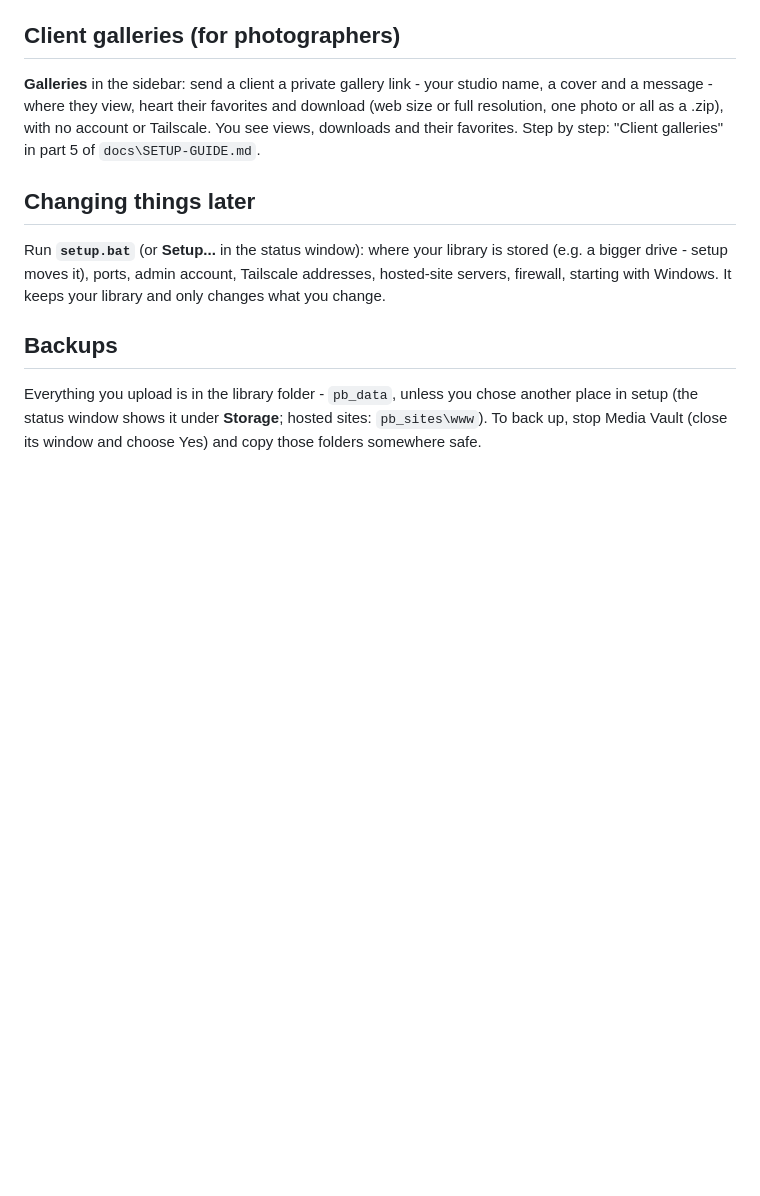
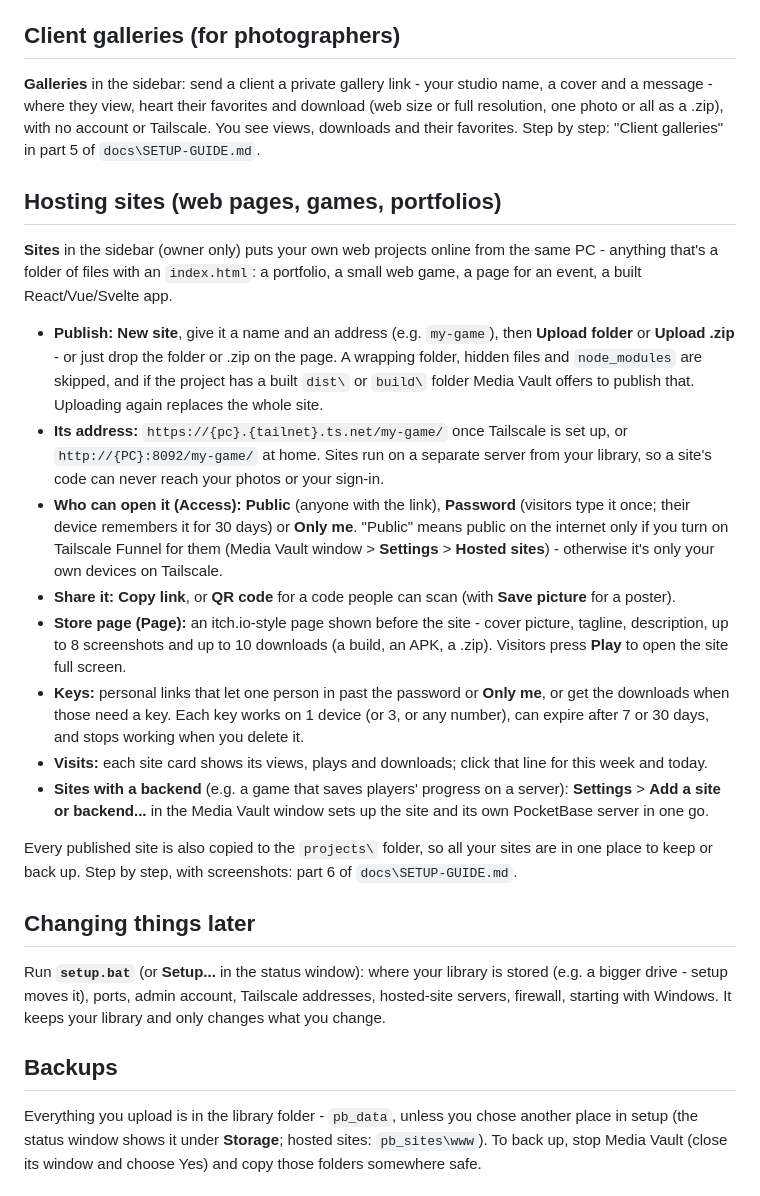
Before and after one commit to boyy0007/media-vault, a Markdown page: README.md, the part around the change. Drawn GitHub-style; blank space fills up the shorter version.

Commit message:
Docs: hosting sites - publishing, access, store pages, keys and visits

```diff
--- a/README.md
+++ b/README.md
@@ -102,6 +102,34 @@ they view, heart their favorites and download (web size or full resolution, one
 account or Tailscale. You see views, downloads and their favorites. Step by step: "Client galleries" in part 5 of
 `docs\SETUP-GUIDE.md`.
 
+## Hosting sites (web pages, games, portfolios)
+
+**Sites** in the sidebar (owner only) puts your own web projects online from the same PC - anything that's a folder
+of files with an `index.html`: a portfolio, a small web game, a page for an event, a built React/Vue/Svelte app.
+
+- **Publish:** **New site**, give it a name and an address (e.g. `my-game`), then **Upload folder** or
+  **Upload .zip** - or just drop the folder or .zip on the page. A wrapping folder, hidden files and `node_modules`
+  are skipped, and if the project has a built `dist\` or `build\` folder Media Vault offers to publish that. Uploading
+  again replaces the whole site.
+- **Its address:** `https://{pc}.{tailnet}.ts.net/my-game/` once Tailscale is set up, or `http://{PC}:8092/my-game/`
+  at home. Sites run on a separate server from your library, so a site's code can never reach your photos or your
+  sign-in.
+- **Who can open it (Access):** **Public** (anyone with the link), **Password** (visitors type it once; their device
+  remembers it for 30 days) or **Only me**. "Public" means public on the internet only if you turn on Tailscale Funnel
+  for them (Media Vault window > **Settings** > **Hosted sites**) - otherwise it's only your own devices on Tailscale.
+- **Share it:** **Copy link**, or **QR code** for a code people can scan (with **Save picture** for a poster).
+- **Store page (Page):** an itch.io-style page shown before the site - cover picture, tagline, description, up to 8
+  screenshots and up to 10 downloads (a build, an APK, a .zip). Visitors press **Play** to open the site full screen.
+- **Keys:** personal links that let one person in past the password or **Only me**, or get the downloads when those
+  need a key. Each key works on 1 device (or 3, or any number), can expire after 7 or 30 days, and stops working when
+  you delete it.
+- **Visits:** each site card shows its views, plays and downloads; click that line for this week and today.
+- **Sites with a backend** (e.g. a game that saves players' progress on a server): **Settings** > **Add a site or
+  backend...** in the Media Vault window sets up the site and its own PocketBase server in one go.
+
+Every published site is also copied to the `projects\` folder, so all your sites are in one place to keep or back up.
+Step by step, with screenshots: part 6 of `docs\SETUP-GUIDE.md`.
+
 ## Changing things later
 
 Run **`setup.bat`** (or **Setup...** in the status window): where your library is stored (e.g. a bigger drive -
```
Also changed, not shown: docs/SETUP-GUIDE.md (+33 -0 lines).
